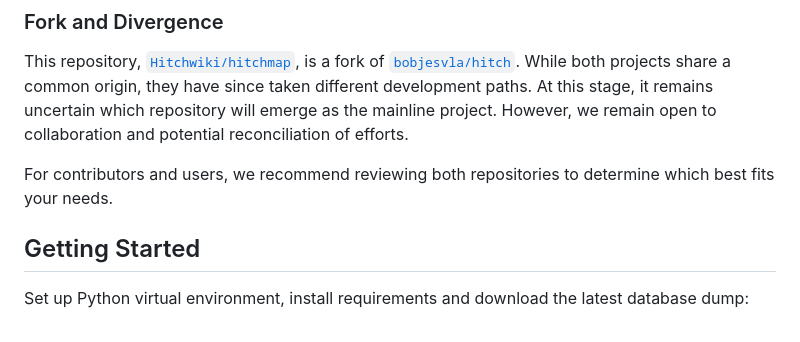
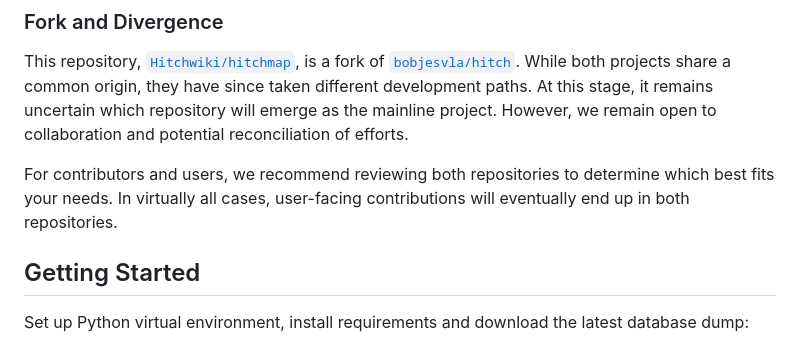
Before and after one commit to bopjesvla/hitch, a Markdown page: README.md, the part around the change. GitHub-like rendering.

Commit message:
Add sentence about user-facing contributions to README.md (#15)
fix: add sentence about user-facing features

```diff
--- a/README.md
+++ b/README.md
@@ -33,7 +33,7 @@ Join the conversation about a map for hitchhiking in our [Signal Chat](https://s
 
 This repository, [`Hitchwiki/hitchmap`](https://github.com/Hitchwiki/hitchmap), is a fork of [`bobjesvla/hitch`](https://github.com/bobjesvla/hitch). While both projects share a common origin, they have since taken different development paths. At this stage, it remains uncertain which repository will emerge as the mainline project. However, we remain open to collaboration and potential reconciliation of efforts.
 
-For contributors and users, we recommend reviewing both repositories to determine which best fits your needs.
+For contributors and users, we recommend reviewing both repositories to determine which best fits your needs. In virtually all cases, user-facing contributions will eventually end up in both repositories.
 
 
 ## Getting Started
```
